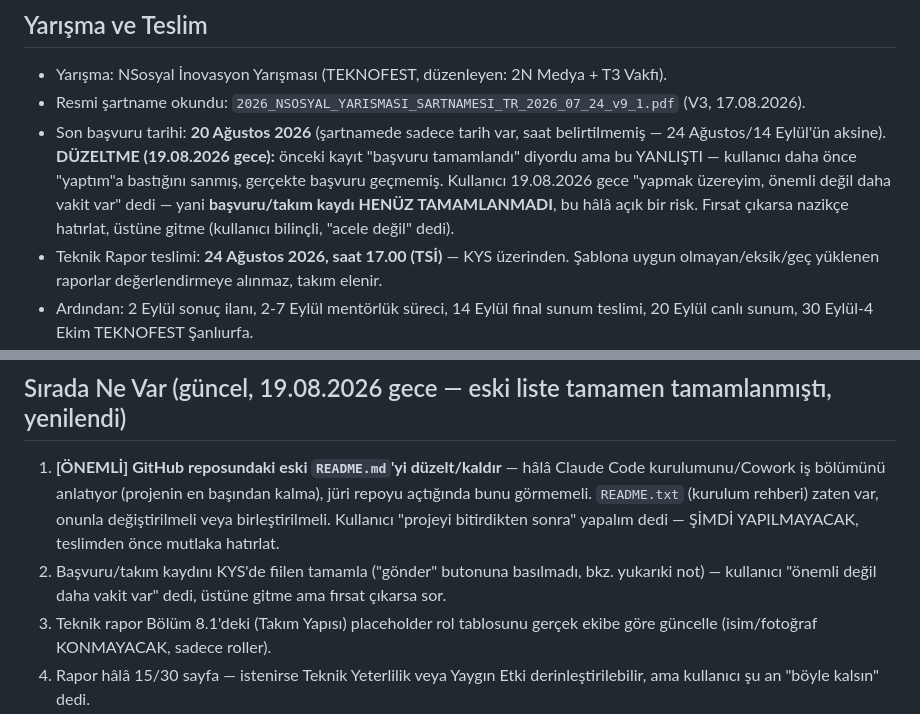
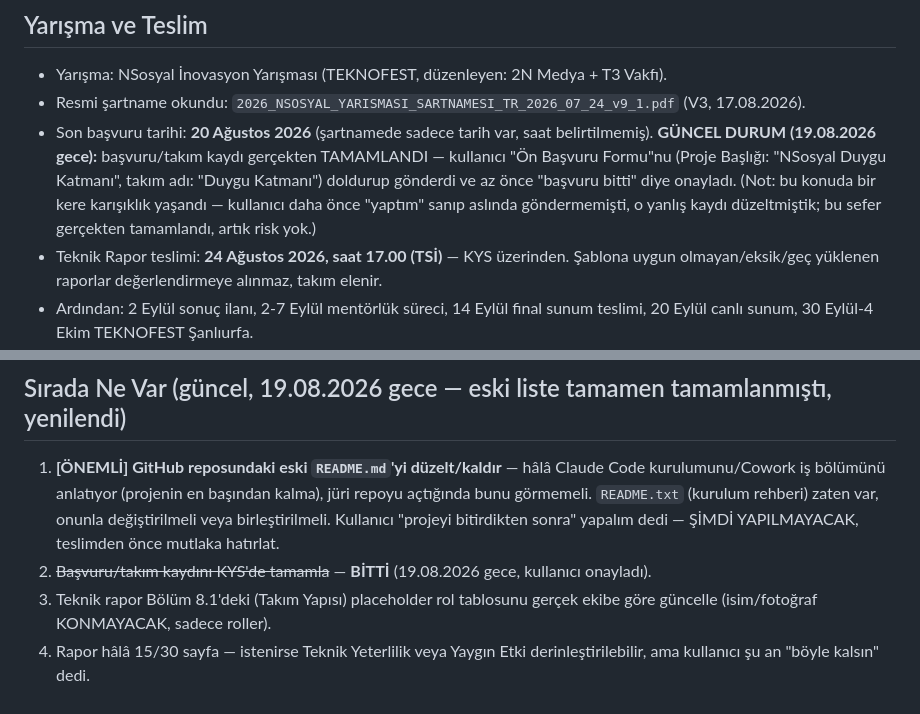
Before and after one commit to samibahar/nsosyal, a Markdown page: CLAUDE.md, 2 parts joined by grey strips. Rendered like a GitHub page.

Commit message:
CLAUDE.md: başvuru gerçekten tamamlandı, kaydı güncelle
Kullanıcı Ön Başvuru Formu'nu (Proje Başlığı: NSosyal Duygu Katmanı, takım
adı: Duygu Katmanı) doldurup gönderdi ve az önce onayladı. Yapılacaklar
listesindeki ilgili madde kapatıldı.

Co-Authored-By: Claude Sonnet 5 <noreply@anthropic.com>

```diff
--- a/CLAUDE.md
+++ b/CLAUDE.md
@@ -9,12 +9,13 @@ sorgulamadan kabul et, aksini gerektiren yeni bir bilgi çıkmadıkça.
 
 - Yarışma: NSosyal İnovasyon Yarışması (TEKNOFEST, düzenleyen: 2N Medya + T3 Vakfı).
 - Resmi şartname okundu: `2026_NSOSYAL_YARISMASI_SARTNAMESI_TR_2026_07_24_v9_1.pdf` (V3, 17.08.2026).
-- Son başvuru tarihi: **20 Ağustos 2026** (şartnamede sadece tarih var, saat belirtilmemiş —
-  24 Ağustos/14 Eylül'ün aksine). **DÜZELTME (19.08.2026 gece):** önceki kayıt "başvuru
-  tamamlandı" diyordu ama bu YANLIŞTI — kullanıcı daha önce "yaptım"a bastığını sanmış,
-  gerçekte başvuru geçmemiş. Kullanıcı 19.08.2026 gece "yapmak üzereyim, önemli değil daha
-  vakit var" dedi — yani **başvuru/takım kaydı HENÜZ TAMAMLANMADI**, bu hâlâ açık bir risk.
-  Fırsat çıkarsa nazikçe hatırlat, üstüne gitme (kullanıcı bilinçli, "acele değil" dedi).
+- Son başvuru tarihi: **20 Ağustos 2026** (şartnamede sadece tarih var, saat belirtilmemiş).
+  **GÜNCEL DURUM (19.08.2026 gece):** başvuru/takım kaydı gerçekten TAMAMLANDI —
+  kullanıcı "Ön Başvuru Formu"nu (Proje Başlığı: "NSosyal Duygu Katmanı", takım adı:
+  "Duygu Katmanı") doldurup gönderdi ve az önce "başvuru bitti" diye onayladı. (Not: bu
+  konuda bir kere karışıklık yaşandı — kullanıcı daha önce "yaptım" sanıp aslında
+  göndermemişti, o yanlış kaydı düzeltmiştik; bu sefer gerçekten tamamlandı, artık risk
+  yok.)
 - Teknik Rapor teslimi: **24 Ağustos 2026, saat 17.00 (TSİ)** — KYS üzerinden. Şablona uygun
   olmayan/eksik/geç yüklenen raporlar değerlendirmeye alınmaz, takım elenir.
 - Ardından: 2 Eylül sonuç ilanı, 2-7 Eylül mentörlük süreci, 14 Eylül final sunum teslimi,
@@ -462,8 +463,7 @@ uzmana aittir" diyor.
    açtığında bunu görmemeli. `README.txt` (kurulum rehberi) zaten var, onunla
    değiştirilmeli veya birleştirilmeli. Kullanıcı "projeyi bitirdikten sonra" yapalım dedi
    — ŞİMDİ YAPILMAYACAK, teslimden önce mutlaka hatırlat.
-2. Başvuru/takım kaydını KYS'de fiilen tamamla ("gönder" butonuna basılmadı, bkz. yukarıki
-   not) — kullanıcı "önemli değil daha vakit var" dedi, üstüne gitme ama fırsat çıkarsa sor.
+2. ~~Başvuru/takım kaydını KYS'de tamamla~~ — **BİTTİ** (19.08.2026 gece, kullanıcı onayladı).
 3. Teknik rapor Bölüm 8.1'deki (Takım Yapısı) placeholder rol tablosunu gerçek ekibe göre
    güncelle (isim/fotoğraf KONMAYACAK, sadece roller).
 4. Rapor hâlâ 15/30 sayfa — istenirse Teknik Yeterlilik veya Yaygın Etki derinleştirilebilir,
```
